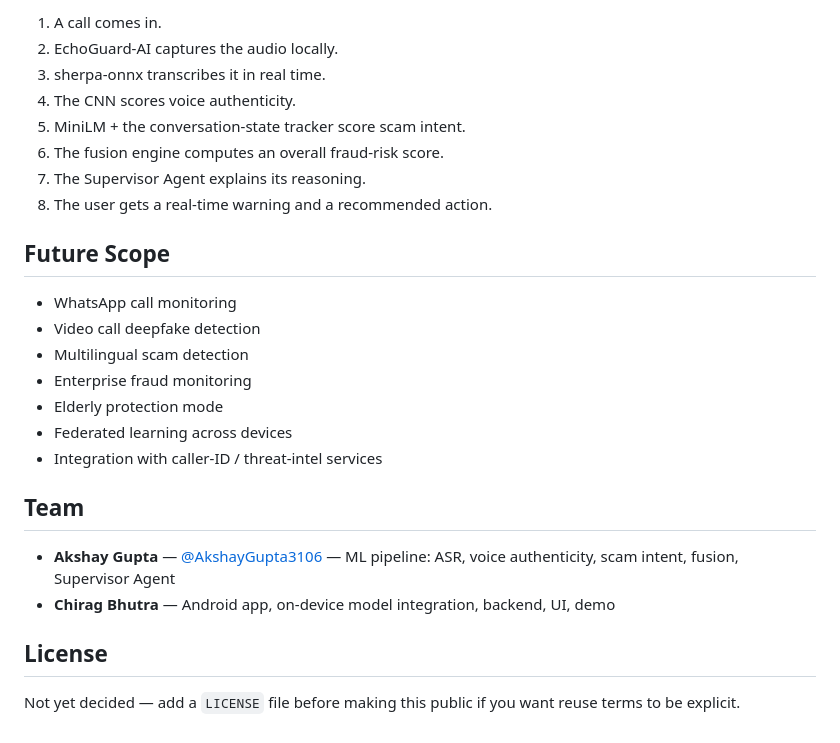
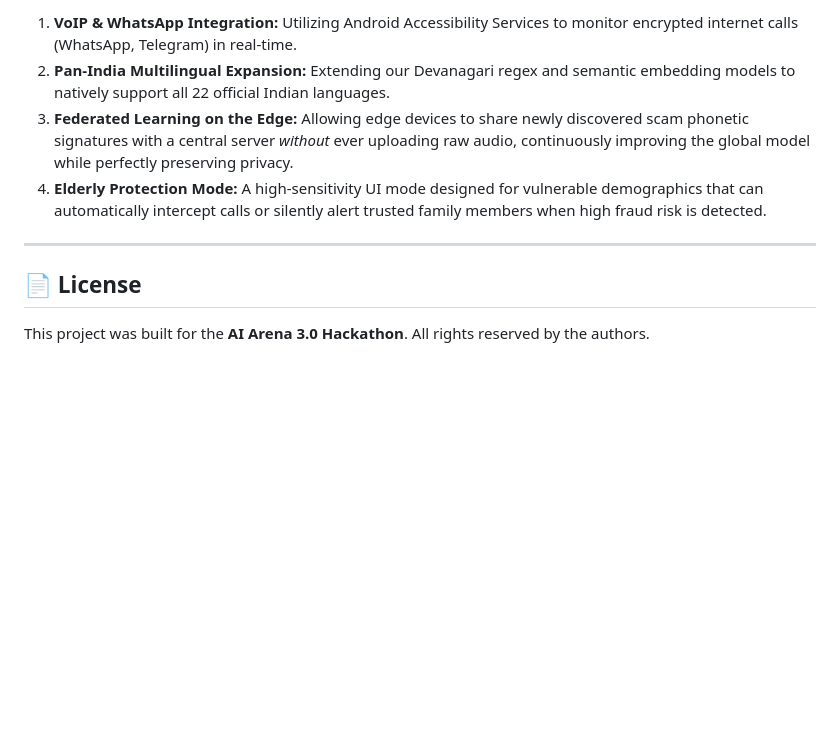
Before and after one commit to AkshayGupta3106/EchoGuard-AI, a Markdown page: README.md, the part around one of its changes. Rendered like a GitHub page; blank space fills up the shorter version.

```diff
--- a/README.md
+++ b/README.md
@@ -68,28 +74,11 @@ EchoGuard-AI/
 
-1. A call comes in.
-2. EchoGuard-AI captures the audio locally.
-3. sherpa-onnx transcribes it in real time.
-4. The CNN scores voice authenticity.
-5. MiniLM + the conversation-state tracker score scam intent.
-6. The fusion engine computes an overall fraud-risk score.
-7. The Supervisor Agent explains its reasoning.
-8. The user gets a real-time warning and a recommended action.
+1. **VoIP & WhatsApp Integration:** Utilizing Android Accessibility Services to monitor encrypted internet calls (WhatsApp, Telegram) in real-time.
+2. **Pan-India Multilingual Expansion:** Extending our Devanagari regex and semantic embedding models to natively support all 22 official Indian languages.
+3. **Federated Learning on the Edge:** Allowing edge devices to share newly discovered scam phonetic signatures with a central server *without* ever uploading raw audio, continuously improving the global model while perfectly preserving privacy.
+4. **Elderly Protection Mode:** A high-sensitivity UI mode designed for vulnerable demographics that can automatically intercept calls or silently alert trusted family members when high fraud risk is detected.
 
-## Future Scope
+---
 
-- WhatsApp call monitoring
-- Video call deepfake detection
-- Multilingual scam detection
-- Enterprise fraud monitoring
-- Elderly protection mode
-- Federated learning across devices
-- Integration with caller-ID / threat-intel services
+## 📄 License
 
-## Team
-
-- **Akshay Gupta** — [@AkshayGupta3106](https://github.com/AkshayGupta3106) — ML pipeline: ASR, voice authenticity, scam intent, fusion, Supervisor Agent
-- **Chirag Bhutra** — Android app, on-device model integration, backend, UI, demo
-
-## License
-
-Not yet decided — add a `LICENSE` file before making this public if you want reuse terms to be explicit.
+This project was built for the **AI Arena 3.0 Hackathon**. All rights reserved by the authors.
```
Also changed, not shown: other parts of README.md (+48 -42 lines).
